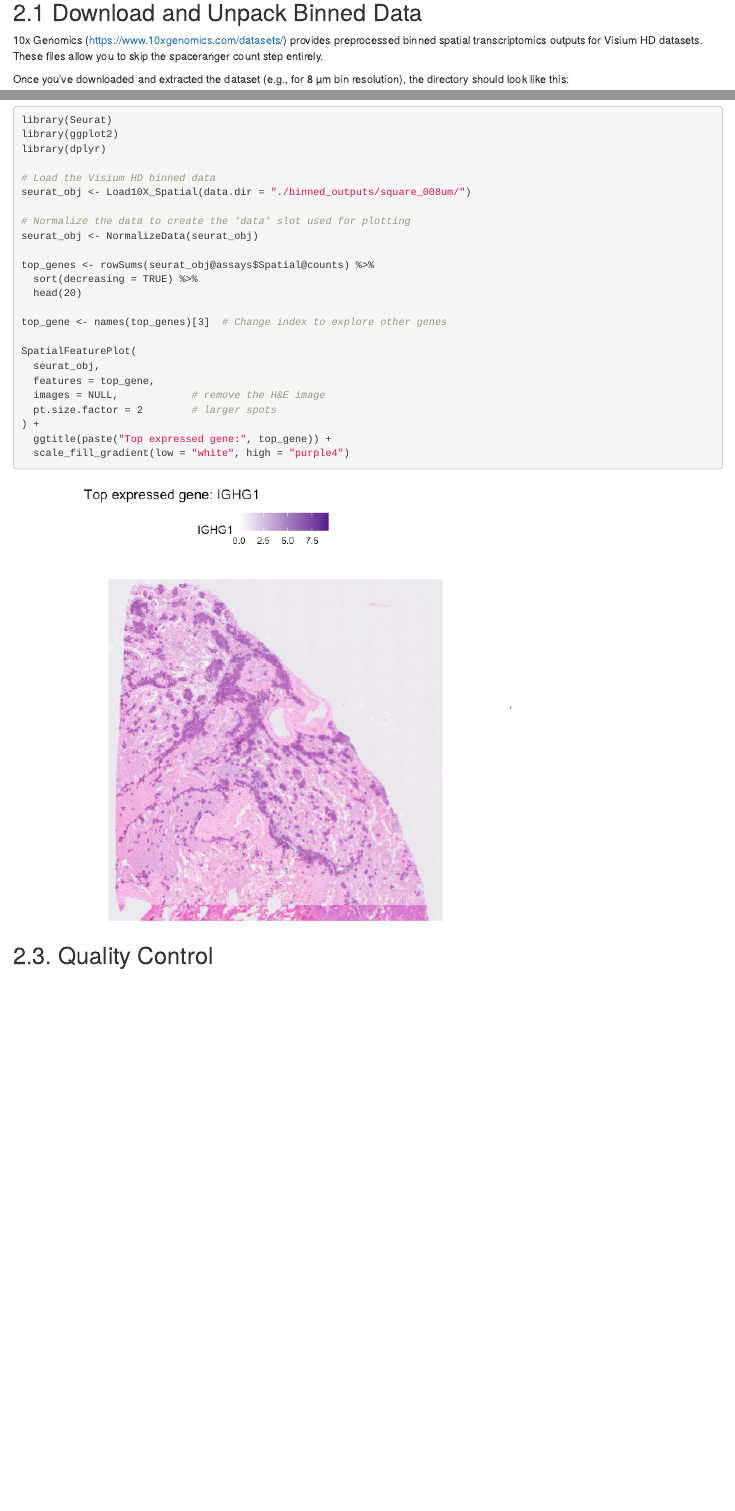
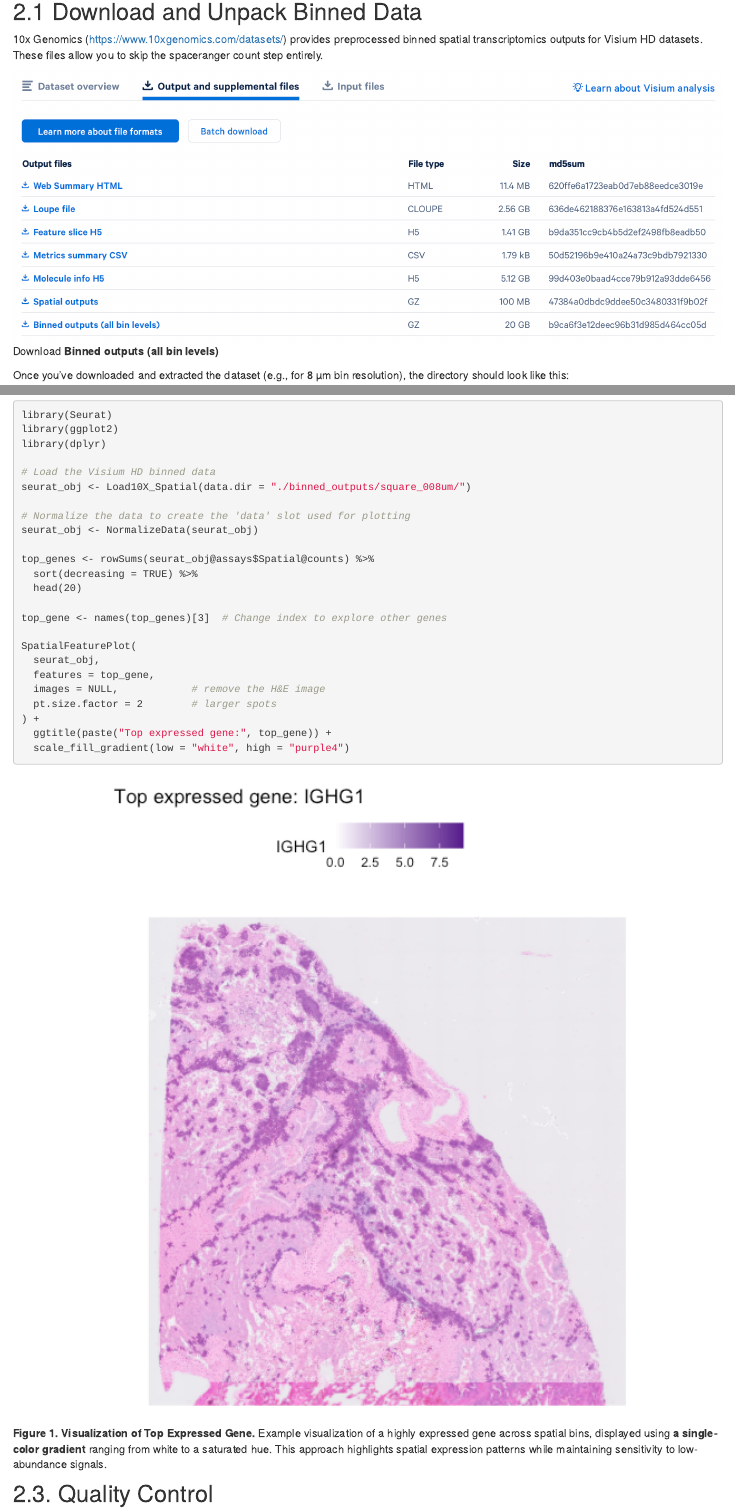
Before and after one commit to katarzynatyc/VisiumHD_Tutorial, an R Markdown document (analysis/index.Rmd): the page in a window 1100 px wide, from 1480 px down, and a second part further down, joined at a grey line. Rendered offline with R 4.5, knitr and Pandoc, with nearby package versions; drawn as R Markdown's standard HTML page in place of the format the file asks for.

Commit message:
updating how figures are displayed

````diff
--- a/analysis/index.Rmd
+++ b/analysis/index.Rmd
@@ -9,6 +9,7 @@ output:
     #number_sections: false
     df_print: paged
     code_folding: show
+    css: styles/custom.css
 editor_options:
   chunk_output_type: console
 ---
@@ -109,6 +110,11 @@ spaceranger count \
 
 10x Genomics (https://www.10xgenomics.com/datasets/) provides preprocessed binned spatial transcriptomics outputs for Visium HD datasets. These files allow you to skip the spaceranger count step entirely.
 
+```{r, echo=FALSE, out.width='100%', fig.cap="Download **Binned outputs (all bin levels)**"}
+knitr::include_graphics("figures/data_source.png")
+```
+
+
 Once you've downloaded and extracted the dataset (e.g., for 8 µm bin resolution), the directory should look like this:
 
 ```{r, engine = 'bash', eval = FALSE}
@@ -158,9 +164,12 @@ SpatialFeaturePlot(
 ```
 
 
-![**Figure 1. Visualization of Top Expressed Gene.** Example visualization of a highly expressed gene across spatial bins, displayed using **a single-color gradient** ranging from white to a saturated hue. This approach highlights spatial expression patterns while maintaining sensitivity to low-abundance signals.](figures/fig1_topgene.png).
+```{r, echo=FALSE, out.width='100%', fig.cap="**Figure 1. Visualization of Top Expressed Gene.** Example visualization of a highly expressed gene across spatial bins, displayed using **a single-color gradient** ranging from white to a saturated hue. This approach highlights spatial expression patterns while maintaining sensitivity to low-abundance signals."}
+knitr::include_graphics("figures/fig1_topgene.png")
+```
 
 
+<!--  [**Figure 1. Visualization of Top Expressed Gene.** Example visualization of a highly expressed gene across spatial bins, displayed using **a single-color gradient** ranging from white to a saturated hue. This approach highlights spatial expression patterns while maintaining sensitivity to low-abundance signals.](figures/fig1_topgene.png). -->
 
 ## 2.3. Quality Control
 
--- /dev/null
+++ b/styles/custom.css
@@ -0,0 +1,7 @@
+/* analysis/styles/custom.css */
+figcaption, .caption {
+  color: #1f77b4;       /* Blue color */
+  font-size: 90%;       /* Slightly smaller font */
+  margin-top: 0.3em;
+  font-style: italic;
+}
````
Also changed, not shown: figures/data_source.png (added), figures/fig1_topgene.png (renamed from analysis/figures/fig1_topgene.png), 2 other files.
